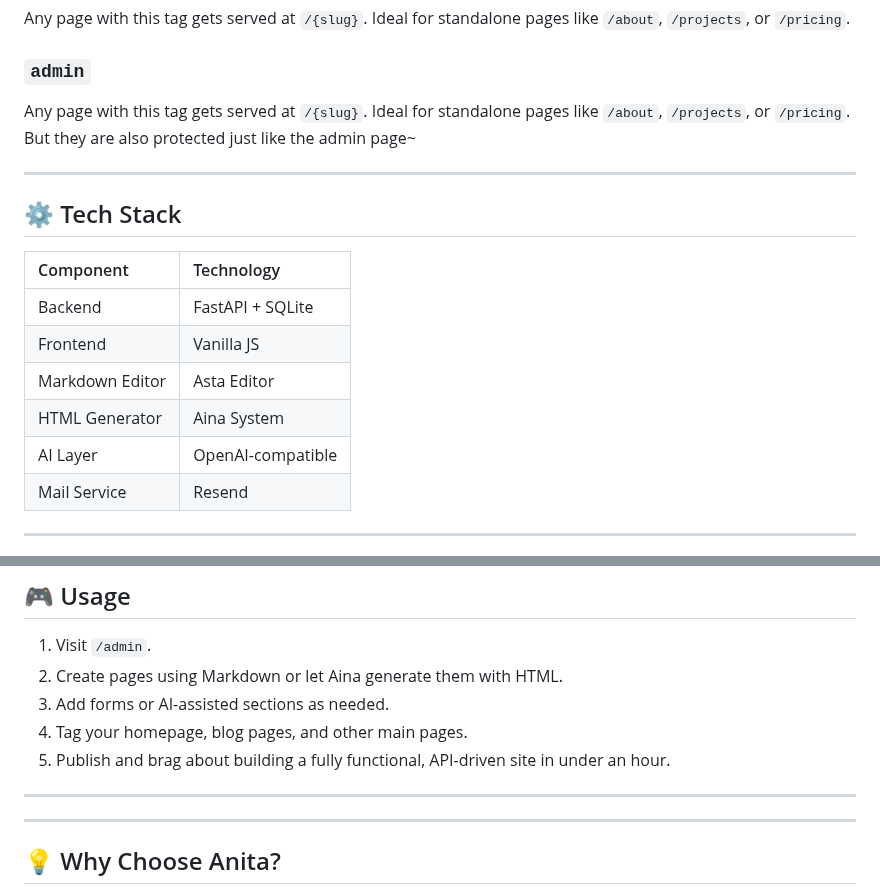
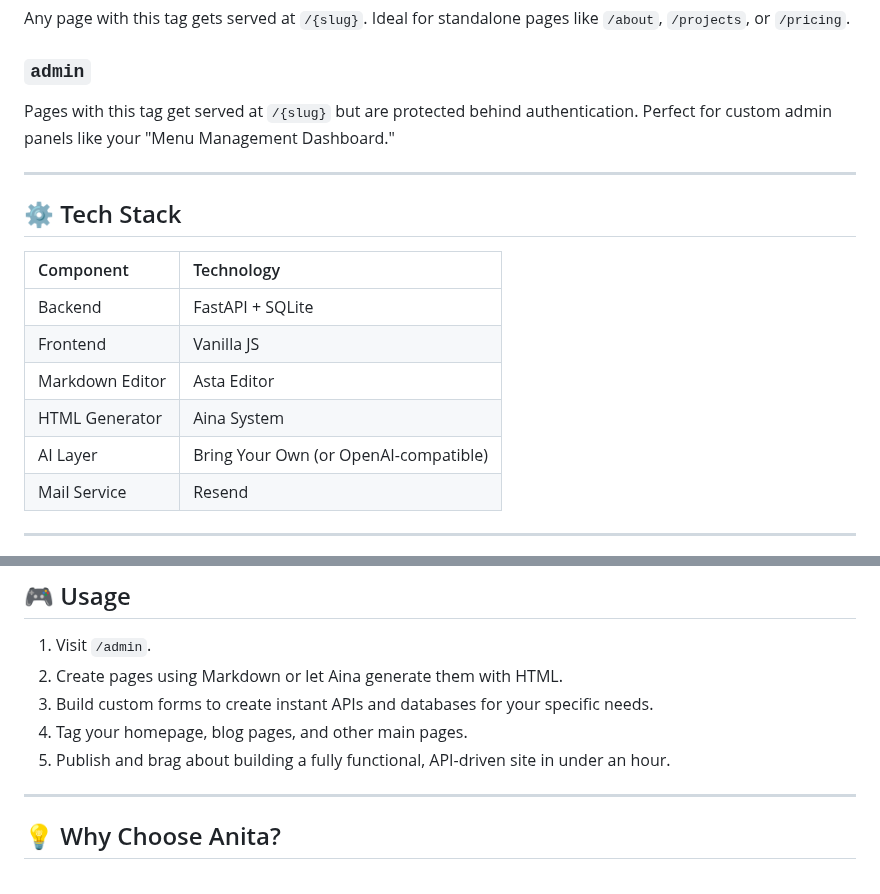
Before and after one commit to Iteranya/anita-cms, a Markdown page: README.md, 2 parts joined by grey strips. Rendered like a GitHub page.

```diff
--- a/README.md
+++ b/README.md
@@ -104,7 +135,7 @@ Any page with this tag gets served at `/{slug}`. Ideal for standalone pages like
 
 ### **`admin`**
 
-Any page with this tag gets served at `/{slug}`. Ideal for standalone pages like `/about`, `/projects`, or `/pricing`. But they are also protected just like the admin page~
+Pages with this tag get served at `/{slug}` but are protected behind authentication. Perfect for custom admin panels like your "Menu Management Dashboard."
 
 ---
 
@@ -116,7 +147,7 @@ Any page with this tag gets served at `/{slug}`. Ideal for standalone pages like
 | Frontend | Vanilla JS |
 | Markdown Editor | Asta Editor |
 | HTML Generator | Aina System |
-| AI Layer | OpenAI-compatible |
+| AI Layer | Bring Your Own (or OpenAI-compatible) |
 | Mail Service | Resend |
 
 ---
@@ -157,12 +188,9 @@ python main.py
 
 1.  Visit `/admin`.
 2.  Create pages using Markdown or let Aina generate them with HTML.
-3.  Add forms or AI-assisted sections as needed.
+3.  Build custom forms to create instant APIs and databases for your specific needs.
 4.  Tag your homepage, blog pages, and other main pages.
 5.  Publish and brag about building a fully functional, API-driven site in under an hour.
-
----
-
 
 ---
 
```
Also changed, not shown: other parts of README.md (+58 -26 lines).
